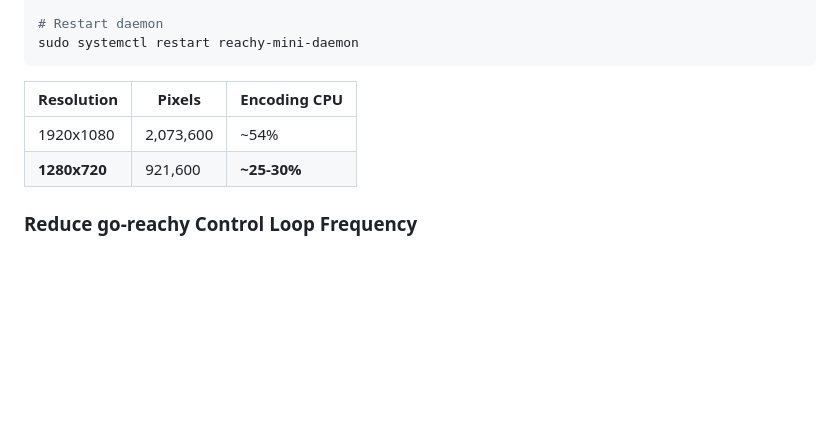
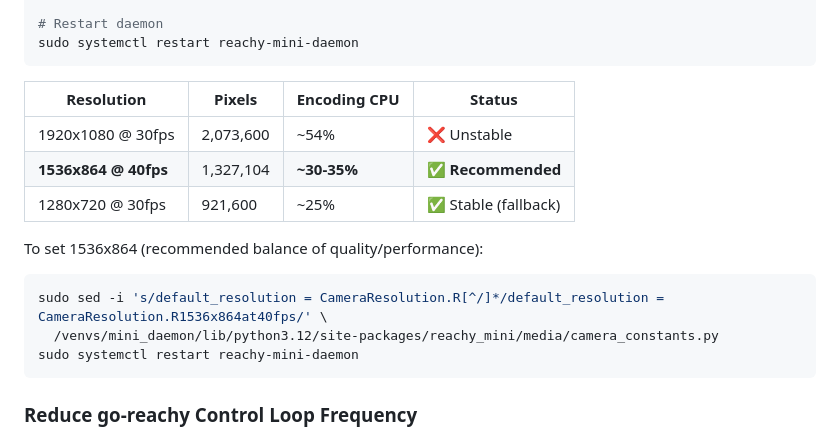
Before and after one commit to teslashibe/go-reachy, a Markdown page: docs/TROUBLESHOOTING.md, the part around the change. Rendered like a GitHub page; blank space fills up the shorter version.

Commit message:
docs: add 1536x864@40fps as recommended resolution
- Best balance of quality (44% more pixels than 720p) and stability
- CPU usage ~30-35% vs 54% at 1080p
- Added resolution comparison table with status indicators
- Added quick sed command for resolution change

````diff
--- a/docs/TROUBLESHOOTING.md
+++ b/docs/TROUBLESHOOTING.md
@@ -398,10 +398,18 @@ sudo sed -i 's/R1920x1080at30fps/R1280x720at30fps/g' \
 sudo systemctl restart reachy-mini-daemon
 ```
 
-| Resolution | Pixels | Encoding CPU |
-|------------|--------|--------------|
-| 1920x1080 | 2,073,600 | ~54% |
-| **1280x720** | 921,600 | **~25-30%** |
+| Resolution | Pixels | Encoding CPU | Status |
+|------------|--------|--------------|--------|
+| 1920x1080 @ 30fps | 2,073,600 | ~54% | ❌ Unstable |
+| **1536x864 @ 40fps** | 1,327,104 | **~30-35%** | ✅ **Recommended** |
+| 1280x720 @ 30fps | 921,600 | ~25% | ✅ Stable (fallback) |
+
+To set 1536x864 (recommended balance of quality/performance):
+```bash
+sudo sed -i 's/default_resolution = CameraResolution.R[^/]*/default_resolution = CameraResolution.R1536x864at40fps/' \
+  /venvs/mini_daemon/lib/python3.12/site-packages/reachy_mini/media/camera_constants.py
+sudo systemctl restart reachy-mini-daemon
+```
 
 ### Reduce go-reachy Control Loop Frequency
 The default control loop runs at 20Hz. If experiencing issues, this can be reduced by modifying `cmd/eva/main.go`:
````
